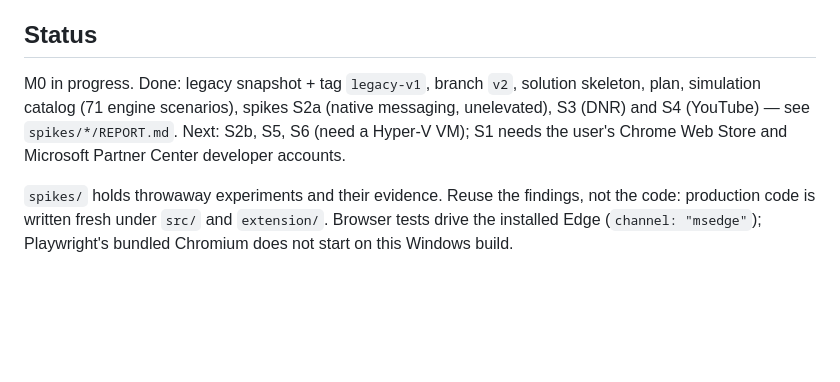
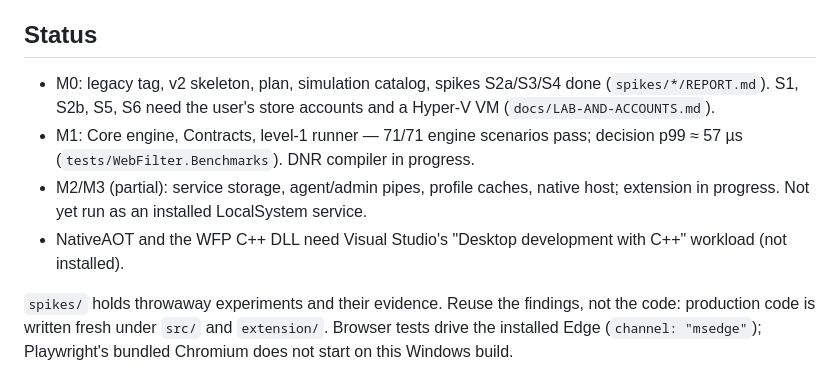
Before and after one commit to eranfinish/WebFilterApp, a Markdown page: CLAUDE.md, the part around the change. Rendered like a GitHub page; blank space fills up the shorter version.

Commit message:
Docs: implementation notes and milestone status
Co-Authored-By: Claude Opus 5.5 <noreply@anthropic.com>

```diff
--- a/CLAUDE.md
+++ b/CLAUDE.md
@@ -50,6 +50,9 @@ cd tests/simulation/tools && npm install && npm run validate
 
 ## Status
 
-M0 in progress. Done: legacy snapshot + tag `legacy-v1`, branch `v2`, solution skeleton, plan, simulation catalog (71 engine scenarios), spikes S2a (native messaging, unelevated), S3 (DNR) and S4 (YouTube) — see `spikes/*/REPORT.md`. Next: S2b, S5, S6 (need a Hyper-V VM); S1 needs the user's Chrome Web Store and Microsoft Partner Center developer accounts.
+- M0: legacy tag, v2 skeleton, plan, simulation catalog, spikes S2a/S3/S4 done (`spikes/*/REPORT.md`). S1, S2b, S5, S6 need the user's store accounts and a Hyper-V VM (`docs/LAB-AND-ACCOUNTS.md`).
+- M1: Core engine, Contracts, level-1 runner — 71/71 engine scenarios pass; decision p99 ≈ 57 µs (`tests/WebFilter.Benchmarks`). DNR compiler in progress.
+- M2/M3 (partial): service storage, agent/admin pipes, profile caches, native host; extension in progress. Not yet run as an installed LocalSystem service.
+- NativeAOT and the WFP C++ DLL need Visual Studio's "Desktop development with C++" workload (not installed).
 
 `spikes/` holds throwaway experiments and their evidence. Reuse the findings, not the code: production code is written fresh under `src/` and `extension/`. Browser tests drive the installed Edge (`channel: "msedge"`); Playwright's bundled Chromium does not start on this Windows build.
```
Also changed, not shown: docs/MVP-PLAN.md (+9 -1 lines).
